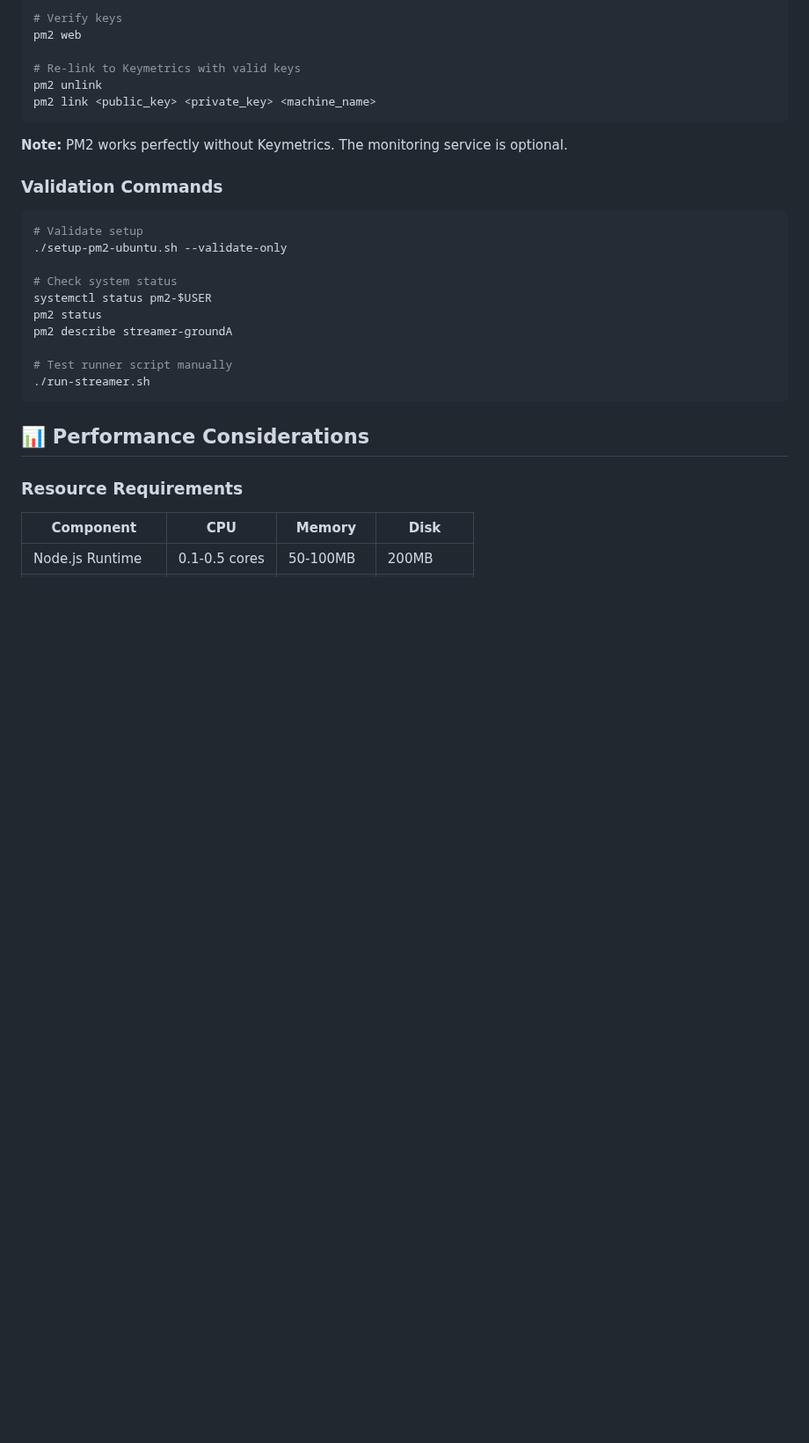
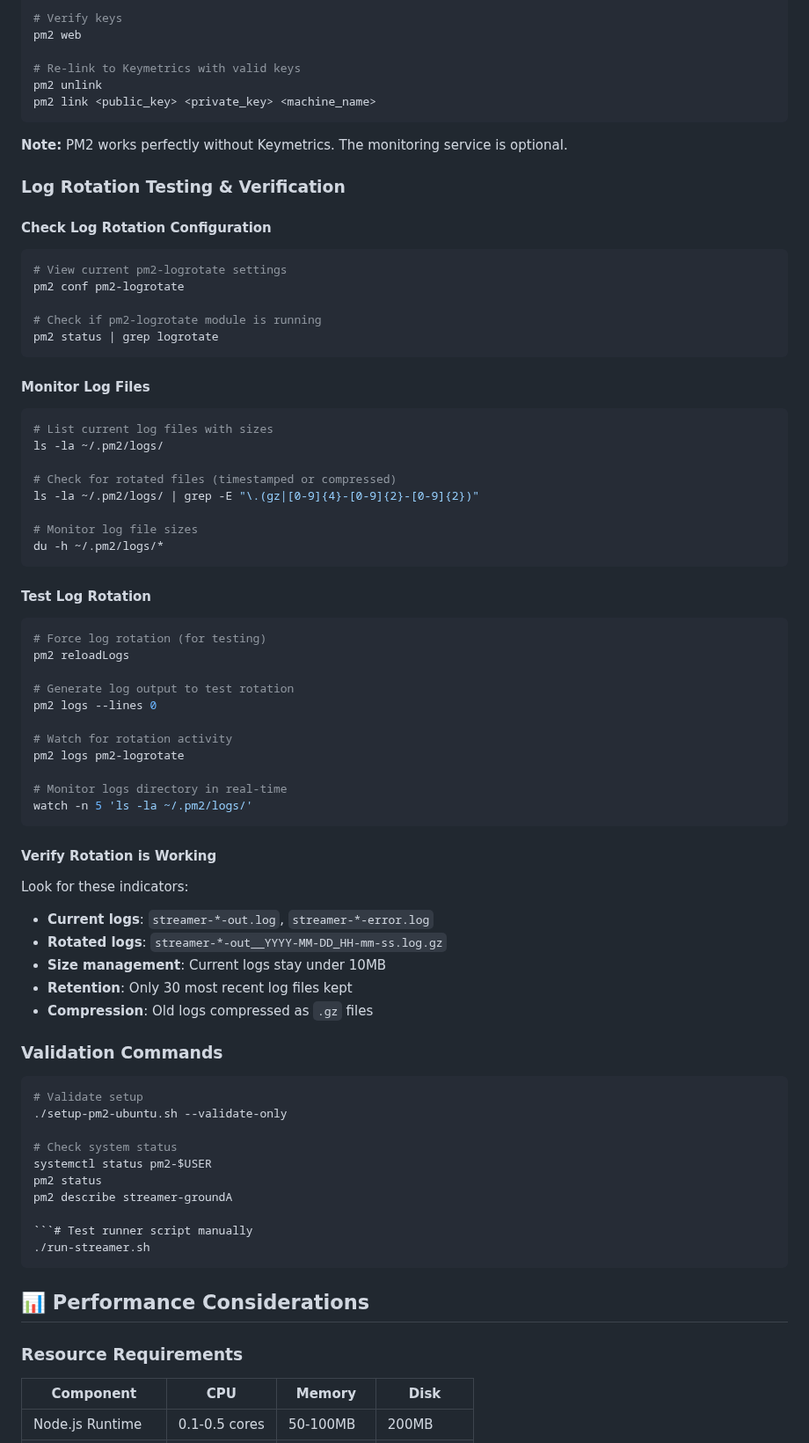
Before and after one commit to MHA10/drop-shot-streaming-scripts-ubuntu, a Markdown page: lib/pm2/PM2_SETUP_README.md, the part around the change. Shown at 88% size. GitHub-like rendering; blank space fills up the shorter version.

Commit message:
docs(pm2): add log rotation testing instructions to readme

````diff
--- a/lib/pm2/PM2_SETUP_README.md
+++ b/lib/pm2/PM2_SETUP_README.md
@@ -367,6 +367,52 @@ pm2 link <public_key> <private_key> <machine_name>
 
 **Note:** PM2 works perfectly without Keymetrics. The monitoring service is optional.
 
+### Log Rotation Testing & Verification
+
+#### Check Log Rotation Configuration
+```bash
+# View current pm2-logrotate settings
+pm2 conf pm2-logrotate
+
+# Check if pm2-logrotate module is running
+pm2 status | grep logrotate
+```
+
+#### Monitor Log Files
+```bash
+# List current log files with sizes
+ls -la ~/.pm2/logs/
+
+# Check for rotated files (timestamped or compressed)
+ls -la ~/.pm2/logs/ | grep -E "\.(gz|[0-9]{4}-[0-9]{2}-[0-9]{2})"
+
+# Monitor log file sizes
+du -h ~/.pm2/logs/*
+```
+
+#### Test Log Rotation
+```bash
+# Force log rotation (for testing)
+pm2 reloadLogs
+
+# Generate log output to test rotation
+pm2 logs --lines 0
+
+# Watch for rotation activity
+pm2 logs pm2-logrotate
+
+# Monitor logs directory in real-time
+watch -n 5 'ls -la ~/.pm2/logs/'
+```
+
+#### Verify Rotation is Working
+Look for these indicators:
+- **Current logs**: `streamer-*-out.log`, `streamer-*-error.log`
+- **Rotated logs**: `streamer-*-out__YYYY-MM-DD_HH-mm-ss.log.gz`
+- **Size management**: Current logs stay under 10MB
+- **Retention**: Only 30 most recent log files kept
+- **Compression**: Old logs compressed as `.gz` files
+
 ### Validation Commands
 
 ```bash
@@ -378,7 +424,7 @@ systemctl status pm2-$USER
 pm2 status
 pm2 describe streamer-groundA
 
-# Test runner script manually
+```# Test runner script manually
 ./run-streamer.sh
 ```
 
````
